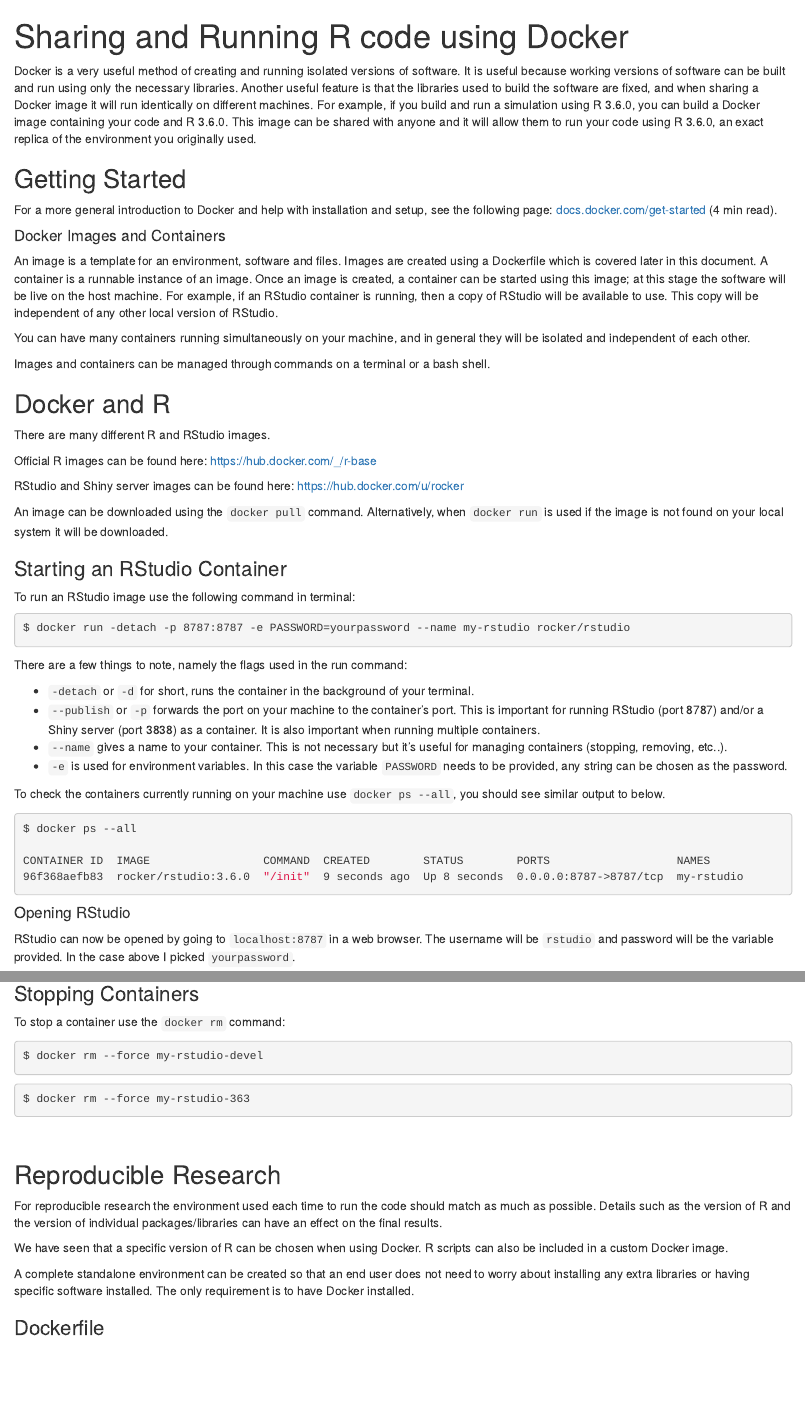
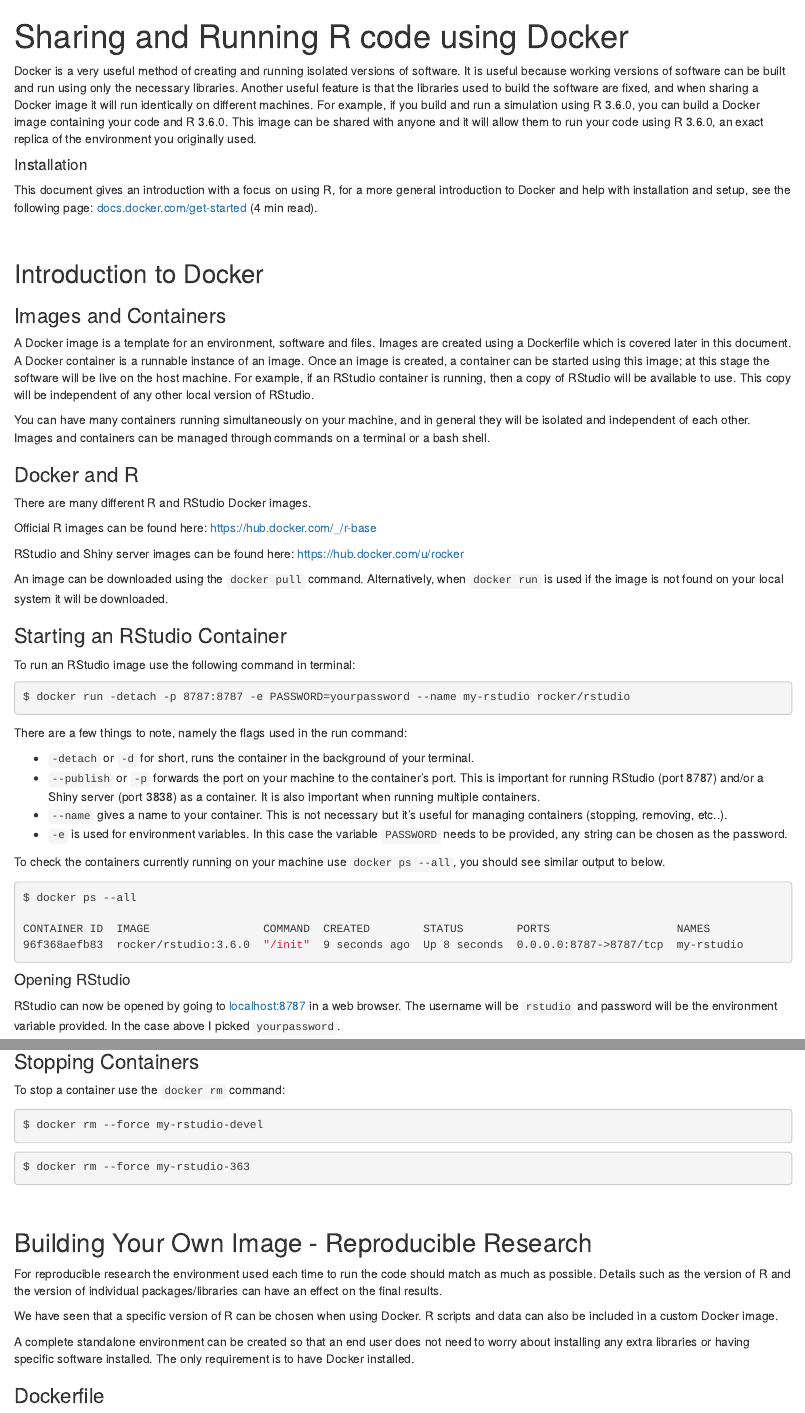
Before and after one commit to aboland/ReproducibleResearch, an R Markdown document (Docker/Docker.Rmd): the page in a window 1100 px wide, from its top, and a second part further down, joined at a grey line. The pictures show the output file Docker/Docker.html that the author committed with the source, opened offline.

Commit message:
Updated formating

````diff
--- a/Docker/Docker.Rmd
+++ b/Docker/Docker.Rmd
@@ -15,27 +15,31 @@ library(knitr)
 Docker is a very useful method of creating and running isolated versions of software. It is useful because working versions of software can be built and run using only the necessary libraries.
 Another useful feature is that the libraries used to build the software are fixed, and when sharing a Docker image it will run identically on different machines. For example, if you build and run a simulation using R 3.6.0, you can build a Docker image containing your code and R 3.6.0. This image can be shared with anyone and it will allow them to run your code using R 3.6.0, an exact replica of the environment you originally used.
 
-## Getting Started
+#### Installation
 
-For a more general introduction to Docker and help with installation and setup, see the following page:
+This document gives an introduction with a focus on using R, for a more general introduction to Docker and help with installation and setup, see the following page:
 [docs.docker.com/get-started](https://docs.docker.com/get-started/) (4 min read).
 
-#### Docker Images and Containers
 
-An image is a template for an environment, software and files. Images are created using a Dockerfile which is covered later in this document.
-A container is a runnable instance of an image. Once an image is created, a container can be started using this image; at this stage the software will be live on the host machine. For example, if an RStudio container is running, then a copy of RStudio will be available to use. This copy will be independent of any other local version of RStudio.
 
-You can have many containers running simultaneously on your machine, and in general they will be isolated and independent of each other.
+<br>
 
-Images and containers can be managed through commands on a terminal or a bash shell.
+## Introduction to Docker
+
+### Images and Containers
+
+A Docker image is a template for an environment, software and files. Images are created using a Dockerfile which is covered later in this document.
+A Docker container is a runnable instance of an image. Once an image is created, a container can be started using this image; at this stage the software will be live on the host machine. For example, if an RStudio container is running, then a copy of RStudio will be available to use. This copy will be independent of any other local version of RStudio.
+
+You can have many containers running simultaneously on your machine, and in general they will be isolated and independent of each other. Images and containers can be managed through commands on a terminal or a bash shell.
 
 <!-- For a more detailed explanation see [this guide](https://docs.docker.com/get-started/overview/). -->
 
 
 
-## Docker and R
+### Docker and R
 
-There are many different R and RStudio images.
+There are many different R and RStudio Docker images.
 
 Official R images can be found here:
 [https://hub.docker.com/_/r-base](https://hub.docker.com/_/r-base)
@@ -73,7 +77,7 @@ CONTAINER ID  IMAGE                 COMMAND  CREATED        STATUS        PORTS
 
 #### Opening RStudio
 
-RStudio can now be opened by going to `localhost:8787` in a web browser. The username will be `rstudio` and password will be the variable provided. In the case above I picked `yourpassword`.
+RStudio can now be opened by going to [localhost:8787](http://localhost:8787/) in a web browser. The username will be `rstudio` and password will be the environment variable provided. In the case above I picked `yourpassword`.
 
 
 ```{r , echo = F, out.width=600, fig.align='center'}
@@ -123,11 +127,11 @@ $ docker rm --force my-rstudio-363
 
 <br>
 
-## Reproducible Research
+## Building Your Own Image - Reproducible Research
 
 For reproducible research the environment used each time to run the code should match as much as possible. Details such as the version of R and the version of individual packages/libraries can have an effect on the final results.
 
-We have seen that a specific version of R can be chosen when using Docker. R scripts can also be included in a custom Docker image.
+We have seen that a specific version of R can be chosen when using Docker. R scripts and data can also be included in a custom Docker image.
 
 A complete standalone environment can be created so that an end user does not need to worry about installing any extra libraries or having specific software installed. The only requirement is to have Docker installed.
 
````
Also changed, not shown: README.Rmd (+1 -1 lines), Docker/Docker.html, Docker/Docker.Rmd (14 more changed lines).
